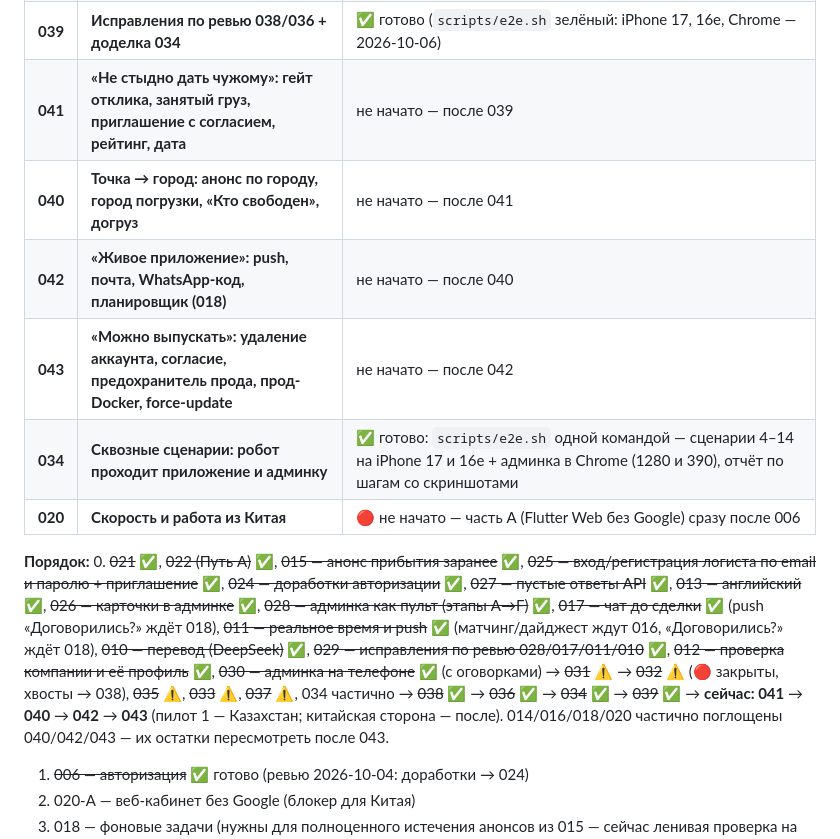
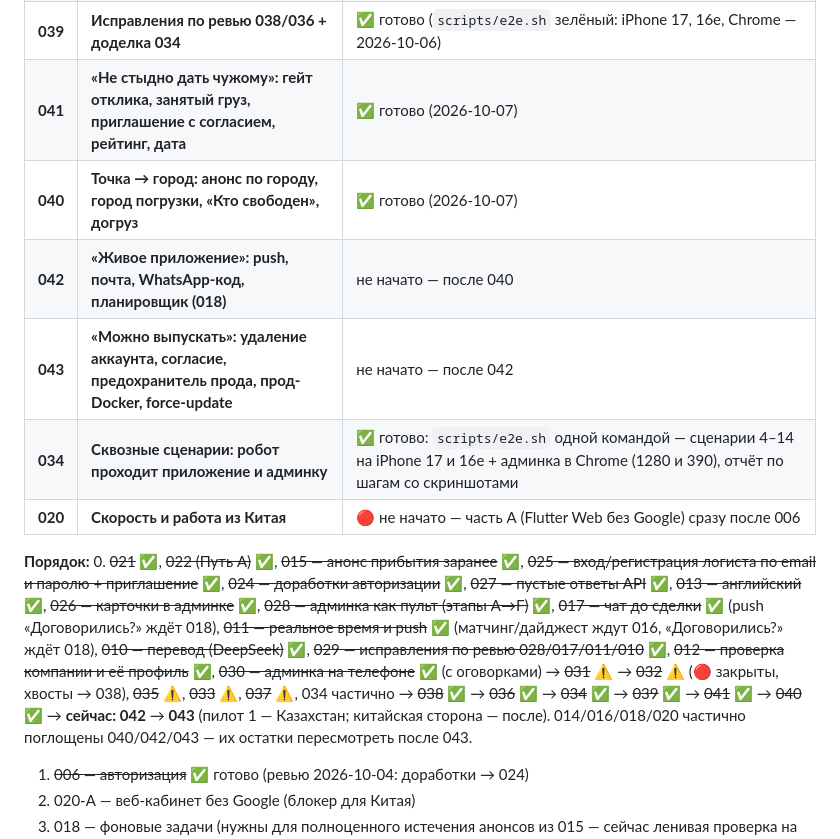
Before and after one commit to dmukayev/lubao, a Markdown page: docs/tasks/README.md, the part around the change. Rendered like a GitHub page.

Commit message:
041, 040: статус — готово (e2e зелёный на iPhone 17, iPhone 16e и в Chrome), итоги в файлах задач
Co-Authored-By: Claude Opus 5.5 (1M context) <noreply@anthropic.com>

```diff
--- a/docs/tasks/README.md
+++ b/docs/tasks/README.md
@@ -49,15 +49,15 @@
 | **037** | **Несколько грузов у водителя: догруз да, «бронь всего подряд» нет** | не начато — после 033, до 034 |
 | **038** | **Исправления по ревью 035/033/037 + хвосты 032** | ✅ готово (остатки → 039) |
 | **039** | **Исправления по ревью 038/036 + доделка 034** | ✅ готово (`scripts/e2e.sh` зелёный: iPhone 17, 16e, Chrome — 2026-10-06) |
-| **041** | **«Не стыдно дать чужому»: гейт отклика, занятый груз, приглашение с согласием, рейтинг, дата** | не начато — после 039 |
-| **040** | **Точка → город: анонс по городу, город погрузки, «Кто свободен», догруз** | не начато — после 041 |
+| **041** | **«Не стыдно дать чужому»: гейт отклика, занятый груз, приглашение с согласием, рейтинг, дата** | ✅ готово (2026-10-07) |
+| **040** | **Точка → город: анонс по городу, город погрузки, «Кто свободен», догруз** | ✅ готово (2026-10-07) |
 | **042** | **«Живое приложение»: push, почта, WhatsApp-код, планировщик (018)** | не начато — после 040 |
 | **043** | **«Можно выпускать»: удаление аккаунта, согласие, предохранитель прода, прод-Docker, force-update** | не начато — после 042 |
 | **034** | **Сквозные сценарии: робот проходит приложение и админку** | ✅ готово: `scripts/e2e.sh` одной командой — сценарии 4–14 на iPhone 17 и 16e + админка в Chrome (1280 и 390), отчёт по шагам со скриншотами |
 | **020** | **Скорость и работа из Китая** | 🔴 не начато — часть А (Flutter Web без Google) сразу после 006 |
 
 **Порядок:**
-0. ~~021~~ ✅, ~~022 (Путь А)~~ ✅, ~~015 — анонс прибытия заранее~~ ✅, ~~025 — вход/регистрация логиста по email и паролю + приглашение~~ ✅, ~~024 — доработки авторизации~~ ✅, ~~027 — пустые ответы API~~ ✅, ~~013 — английский~~ ✅, ~~026 — карточки в админке~~ ✅, ~~028 — админка как пульт (этапы A→F)~~ ✅, ~~017 — чат до сделки~~ ✅ (push «Договорились?» ждёт 018), ~~011 — реальное время и push~~ ✅ (матчинг/дайджест ждут 016, «Договорились?» ждёт 018), ~~010 — перевод (DeepSeek)~~ ✅, ~~029 — исправления по ревью 028/017/011/010~~ ✅, ~~012 — проверка компании и её профиль~~ ✅, ~~030 — админка на телефоне~~ ✅ (с оговорками) → ~~031~~ ⚠️ → ~~032~~ ⚠️ (🔴 закрыты, хвосты → 038), ~~035~~ ⚠️, ~~033~~ ⚠️, ~~037~~ ⚠️, 034 частично → ~~038~~ ✅ → ~~036~~ ✅ → ~~034~~ ✅ → ~~039~~ ✅ → **сейчас: 041** → **040** → **042** → **043** (пилот 1 — Казахстан; китайская сторона — после). 014/016/018/020 частично поглощены 040/042/043 — их остатки пересмотреть после 043.
+0. ~~021~~ ✅, ~~022 (Путь А)~~ ✅, ~~015 — анонс прибытия заранее~~ ✅, ~~025 — вход/регистрация логиста по email и паролю + приглашение~~ ✅, ~~024 — доработки авторизации~~ ✅, ~~027 — пустые ответы API~~ ✅, ~~013 — английский~~ ✅, ~~026 — карточки в админке~~ ✅, ~~028 — админка как пульт (этапы A→F)~~ ✅, ~~017 — чат до сделки~~ ✅ (push «Договорились?» ждёт 018), ~~011 — реальное время и push~~ ✅ (матчинг/дайджест ждут 016, «Договорились?» ждёт 018), ~~010 — перевод (DeepSeek)~~ ✅, ~~029 — исправления по ревью 028/017/011/010~~ ✅, ~~012 — проверка компании и её профиль~~ ✅, ~~030 — админка на телефоне~~ ✅ (с оговорками) → ~~031~~ ⚠️ → ~~032~~ ⚠️ (🔴 закрыты, хвосты → 038), ~~035~~ ⚠️, ~~033~~ ⚠️, ~~037~~ ⚠️, 034 частично → ~~038~~ ✅ → ~~036~~ ✅ → ~~034~~ ✅ → ~~039~~ ✅ → ~~041~~ ✅ → ~~040~~ ✅ → **сейчас: 042** → **043** (пилот 1 — Казахстан; китайская сторона — после). 014/016/018/020 частично поглощены 040/042/043 — их остатки пересмотреть после 043.
 1. ~~006 — авторизация~~ ✅ готово (ревью 2026-10-04: доработки → 024)
 2. 020-А — веб-кабинет без Google (блокер для Китая)
 3. 018 — фоновые задачи (нужны для полноценного истечения анонсов из 015 — сейчас ленивая проверка на чтении)
```
Also changed, not shown: docs/tasks/040-point-to-city.md (+6 -1 lines), docs/tasks/041-not-ashamed-to-share.md (+7 -1 lines).
